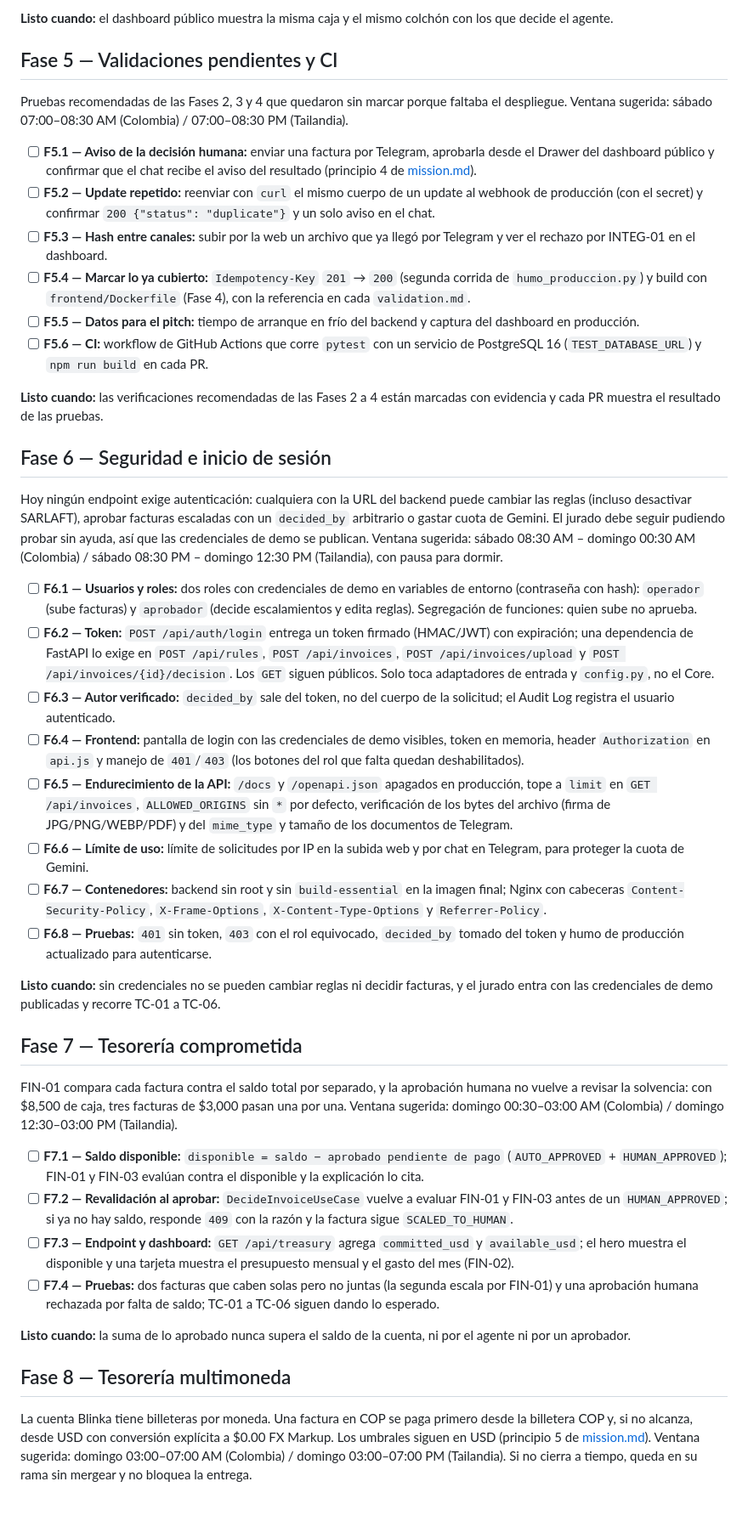
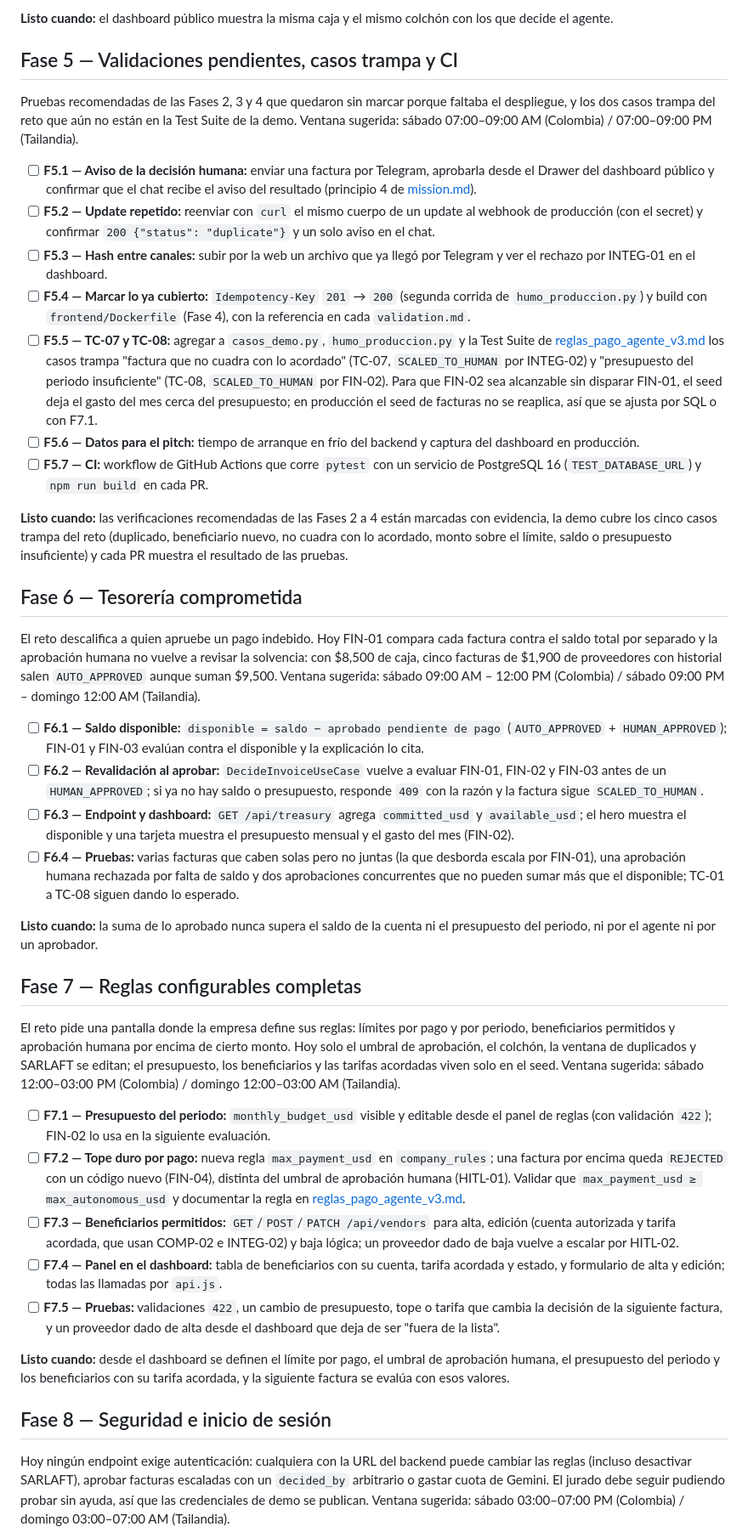
Before and after one commit to Oriojas/30X_404_team, a Markdown page: specs/roadmap.md, the part around one of its changes. Shown at 85% size. GitHub-like rendering; blank space fills up the shorter version.

```diff
--- a/specs/roadmap.md
+++ b/specs/roadmap.md
@@ -84,46 +84,44 @@ Hallazgo de la validación de la Fase 4: el hero y la tarjeta de colchón mostra
 
 **Listo cuando:** el dashboard público muestra la misma caja y el mismo colchón con los que decide el agente.
 
-## Fase 5 — Validaciones pendientes y CI
+## Fase 5 — Validaciones pendientes, casos trampa y CI
 
-Pruebas recomendadas de las Fases 2, 3 y 4 que quedaron sin marcar porque faltaba el despliegue. Ventana sugerida: sábado 07:00–08:30 AM (Colombia) / 07:00–08:30 PM (Tailandia).
+Pruebas recomendadas de las Fases 2, 3 y 4 que quedaron sin marcar porque faltaba el despliegue, y los dos casos trampa del reto que aún no están en la Test Suite de la demo. Ventana sugerida: sábado 07:00–09:00 AM (Colombia) / 07:00–09:00 PM (Tailandia).
 
 - [ ] **F5.1 — Aviso de la decisión humana:** enviar una factura por Telegram, aprobarla desde el Drawer del dashboard público y confirmar que el chat recibe el aviso del resultado (principio 4 de [mission.md](mission.md)).
 - [ ] **F5.2 — Update repetido:** reenviar con `curl` el mismo cuerpo de un update al webhook de producción (con el secret) y confirmar `200 {"status": "duplicate"}` y un solo aviso en el chat.
 - [ ] **F5.3 — Hash entre canales:** subir por la web un archivo que ya llegó por Telegram y ver el rechazo por INTEG-01 en el dashboard.
 - [ ] **F5.4 — Marcar lo ya cubierto:** `Idempotency-Key` `201` → `200` (segunda corrida de `humo_produccion.py`) y build con `frontend/Dockerfile` (Fase 4), con la referencia en cada `validation.md`.
-- [ ] **F5.5 — Datos para el pitch:** tiempo de arranque en frío del backend y captura del dashboard en producción.
-- [ ] **F5.6 — CI:** workflow de GitHub Actions que corre `pytest` con un servicio de PostgreSQL 16 (`TEST_DATABASE_URL`) y `npm run build` en cada PR.
+- [ ] **F5.5 — TC-07 y TC-08:** agregar a `casos_demo.py`, `humo_produccion.py` y la Test Suite de [reglas_pago_agente_v3.md](../docs/reglas-negocio/reglas_pago_agente_v3.md) los casos trampa "factura que no cuadra con lo acordado" (TC-07, `SCALED_TO_HUMAN` por INTEG-02) y "presupuesto del periodo insuficiente" (TC-08, `SCALED_TO_HUMAN` por FIN-02). Para que FIN-02 sea alcanzable sin disparar FIN-01, el seed deja el gasto del mes cerca del presupuesto; en producción el seed de facturas no se reaplica, así que se ajusta por SQL o con F7.1.
+- [ ] **F5.6 — Datos para el pitch:** tiempo de arranque en frío del backend y captura del dashboard en producción.
+- [ ] **F5.7 — CI:** workflow de GitHub Actions que corre `pytest` con un servicio de PostgreSQL 16 (`TEST_DATABASE_URL`) y `npm run build` en cada PR.
 
-**Listo cuando:** las verificaciones recomendadas de las Fases 2 a 4 están marcadas con evidencia y cada PR muestra el resultado de las pruebas.
+**Listo cuando:** las verificaciones recomendadas de las Fases 2 a 4 están marcadas con evidencia, la demo cubre los cinco casos trampa del reto (duplicado, beneficiario nuevo, no cuadra con lo acordado, monto sobre el límite, saldo o presupuesto insuficiente) y cada PR muestra el resultado de las pruebas.
 
-## Fase 6 — Seguridad e inicio de sesión
+## Fase 6 — Tesorería comprometida
 
-Hoy ningún endpoint exige autenticación: cualquiera con la URL del backend puede cambiar las reglas (incluso desactivar SARLAFT), aprobar facturas escaladas con un `decided_by` arbitrario o gastar cuota de Gemini. El jurado debe seguir pudiendo probar sin ayuda, así que las credenciales de demo se publican. Ventana sugerida: sábado 08:30 AM – domingo 00:30 AM (Colombia) / sábado 08:30 PM – domingo 12:30 PM (Tailandia), con pausa para dormir.
+El reto descalifica a quien apruebe un pago indebido. Hoy FIN-01 compara cada factura contra el saldo total por separado y la aprobación humana no vuelve a revisar la solvencia: con $8,500 de caja, cinco facturas de $1,900 de proveedores con historial salen `AUTO_APPROVED` aunque suman $9,500. Ventana sugerida: sábado 09:00 AM – 12:00 PM (Colombia) / sábado 09:00 PM – domingo 12:00 AM (Tailandia).
 
-- [ ] **F6.1 — Usuarios y roles:** dos roles con credenciales de demo en variables de entorno (contraseña con hash): `operador` (sube facturas) y `aprobador` (decide escalamientos y edita reglas). Segregación de funciones: quien sube no aprueba.
-- [ ] **F6.2 — Token:** `POST /api/auth/login` entrega un token firmado (HMAC/JWT) con expiración; una dependencia de FastAPI lo exige en `POST /api/rules`, `POST /api/invoices`, `POST /api/invoices/upload` y `POST /api/invoices/{id}/decision`. Los `GET` siguen públicos. Solo toca adaptadores de entrada y `config.py`, no el Core.
-- [ ] **F6.3 — Autor verificado:** `decided_by` sale del token, no del cuerpo de la solicitud; el Audit Log registra el usuario autenticado.
-- [ ] **F6.4 — Frontend:** pantalla de login con las credenciales de demo visibles, token en memoria, header `Authorization` en `api.js` y manejo de `401`/`403` (los botones del rol que falta quedan deshabilitados).
-- [ ] **F6.5 — Endurecimiento de la API:** `/docs` y `/openapi.json` apagados en producción, tope a `limit` en `GET /api/invoices`, `ALLOWED_ORIGINS` sin `*` por defecto, verificación de los bytes del archivo (firma de JPG/PNG/WEBP/PDF) y del `mime_type` y tamaño de los documentos de Telegram.
-- [ ] **F6.6 — Límite de uso:** límite de solicitudes por IP en la subida web y por chat en Telegram, para proteger la cuota de Gemini.
-- [ ] **F6.7 — Contenedores:** backend sin root y sin `build-essential` en la imagen final; Nginx con cabeceras `Content-Security-Policy`, `X-Frame-Options`, `X-Content-Type-Options` y `Referrer-Policy`.
-- [ ] **F6.8 — Pruebas:** `401` sin token, `403` con el rol equivocado, `decided_by` tomado del token y humo de producción actualizado para autenticarse.
+- [ ] **F6.1 — Saldo disponible:** `disponible = saldo − aprobado pendiente de pago` (`AUTO_APPROVED` + `HUMAN_APPROVED`); FIN-01 y FIN-03 evalúan contra el disponible y la explicación lo cita.
+- [ ] **F6.2 — Revalidación al aprobar:** `DecideInvoiceUseCase` vuelve a evaluar FIN-01, FIN-02 y FIN-03 antes de un `HUMAN_APPROVED`; si ya no hay saldo o presupuesto, responde `409` con la razón y la factura sigue `SCALED_TO_HUMAN`.
+- [ ] **F6.3 — Endpoint y dashboard:** `GET /api/treasury` agrega `committed_usd` y `available_usd`; el hero muestra el disponible y una tarjeta muestra el presupuesto mensual y el gasto del mes (FIN-02).
+- [ ] **F6.4 — Pruebas:** varias facturas que caben solas pero no juntas (la que desborda escala por FIN-01), una aprobación humana rechazada por falta de saldo y dos aprobaciones concurrentes que no pueden sumar más que el disponible; TC-01 a TC-08 siguen dando lo esperado.
 
-**Listo cuando:** sin credenciales no se pueden cambiar reglas ni decidir facturas, y el jurado entra con las credenciales de demo publicadas y recorre TC-01 a TC-06.
+**Listo cuando:** la suma de lo aprobado nunca supera el saldo de la cuenta ni el presupuesto del periodo, ni por el agente ni por un aprobador.
 
-## Fase 7 — Tesorería comprometida
+## Fase 7 — Reglas configurables completas
 
-FIN-01 compara cada factura contra el saldo total por separado, y la aprobación humana no vuelve a revisar la solvencia: con $8,500 de caja, tres facturas de $3,000 pasan una por una. Ventana sugerida: domingo 00:30–03:00 AM (Colombia) / domingo 12:30–03:00 PM (Tailandia).
+El reto pide una pantalla donde la empresa define sus reglas: límites por pago y por periodo, beneficiarios permitidos y aprobación humana por encima de cierto monto. Hoy solo el umbral de aprobación, el colchón, la ventana de duplicados y SARLAFT se editan; el presupuesto, los beneficiarios y las tarifas acordadas viven solo en el seed. Ventana sugerida: sábado 12:00–03:00 PM (Colombia) / domingo 12:00–03:00 AM (Tailandia).
 
-- [ ] **F7.1 — Saldo disponible:** `disponible = saldo − aprobado pendiente de pago` (`AUTO_APPROVED` + `HUMAN_APPROVED`); FIN-01 y FIN-03 evalúan contra el disponible y la explicación lo cita.
-- [ ] **F7.2 — Revalidación al aprobar:** `DecideInvoiceUseCase` vuelve a evaluar FIN-01 y FIN-03 antes de un `HUMAN_APPROVED`; si ya no hay saldo, responde `409` con la razón y la factura sigue `SCALED_TO_HUMAN`.
-- [ ] **F7.3 — Endpoint y dashboard:** `GET /api/treasury` agrega `committed_usd` y `available_usd`; el hero muestra el disponible y una tarjeta muestra el presupuesto mensual y el gasto del mes (FIN-02).
-- [ ] **F7.4 — Pruebas:** dos facturas que caben solas pero no juntas (la segunda escala por FIN-01) y una aprobación humana rechazada por falta de saldo; TC-01 a TC-06 siguen dando lo esperado.
+- [ ] **F7.1 — Presupuesto del periodo:** `monthly_budget_usd` visible y editable desde el panel de reglas (con validación `422`); FIN-02 lo usa en la siguiente evaluación.
+- [ ] **F7.2 — Tope duro por pago:** nueva regla `max_payment_usd` en `company_rules`; una factura por encima queda `REJECTED` con un código nuevo (FIN-04), distinta del umbral de aprobación humana (HITL-01). Validar que `max_payment_usd ≥ max_autonomous_usd` y documentar la regla en [reglas_pago_agente_v3.md](../docs/reglas-negocio/reglas_pago_agente_v3.md).
+- [ ] **F7.3 — Beneficiarios permitidos:** `GET`/`POST`/`PATCH /api/vendors` para alta, edición (cuenta autorizada y tarifa acordada, que usan COMP-02 e INTEG-02) y baja lógica; un proveedor dado de baja vuelve a escalar por HITL-02.
+- [ ] **F7.4 — Panel en el dashboard:** tabla de beneficiarios con su cuenta, tarifa acordada y estado, y formulario de alta y edición; todas las llamadas por `api.js`.
+- [ ] **F7.5 — Pruebas:** validaciones `422`, un cambio de presupuesto, tope o tarifa que cambia la decisión de la siguiente factura, y un proveedor dado de alta desde el dashboard que deja de ser "fuera de la lista".
 
-**Listo cuando:** la suma de lo aprobado nunca supera el saldo de la cuenta, ni por el agente ni por un aprobador.
+**Listo cuando:** desde el dashboard se definen el límite por pago, el umbral de aprobación humana, el presupuesto del periodo y los beneficiarios con su tarifa acordada, y la siguiente factura se evalúa con esos valores.
 
-## Fase 8 — Tesorería multimoneda
+## Fase 8 — Seguridad e inicio de sesión
 
-La cuenta Blinka tiene billeteras por moneda. Una factura en COP se paga primero desde la billetera COP y, si no alcanza, desde USD con conversión explícita a $0.00 FX Markup. Los umbrales siguen en USD (principio 5 de [mission.md](mission.md)). Ventana sugerida: domingo 03:00–07:00 AM (Colombia) / domingo 03:00–07:00 PM (Tailandia). Si no cierra a tiempo, queda en su rama sin mergear y no bloquea la entrega.
+Hoy ningún endpoint exige autenticación: cualquiera con la URL del backend puede cambiar las reglas (incluso desactivar SARLAFT), aprobar facturas escaladas con un `decided_by` arbitrario o gastar cuota de Gemini. El jurado debe seguir pudiendo probar sin ayuda, así que las credenciales de demo se publican. Ventana sugerida: sábado 03:00–07:00 PM (Colombia) / domingo 03:00–07:00 AM (Tailandia).
 
```
Also changed, not shown: other parts of specs/roadmap.md (+33 -16 lines), specs/mission.md (+5 -3 lines).
